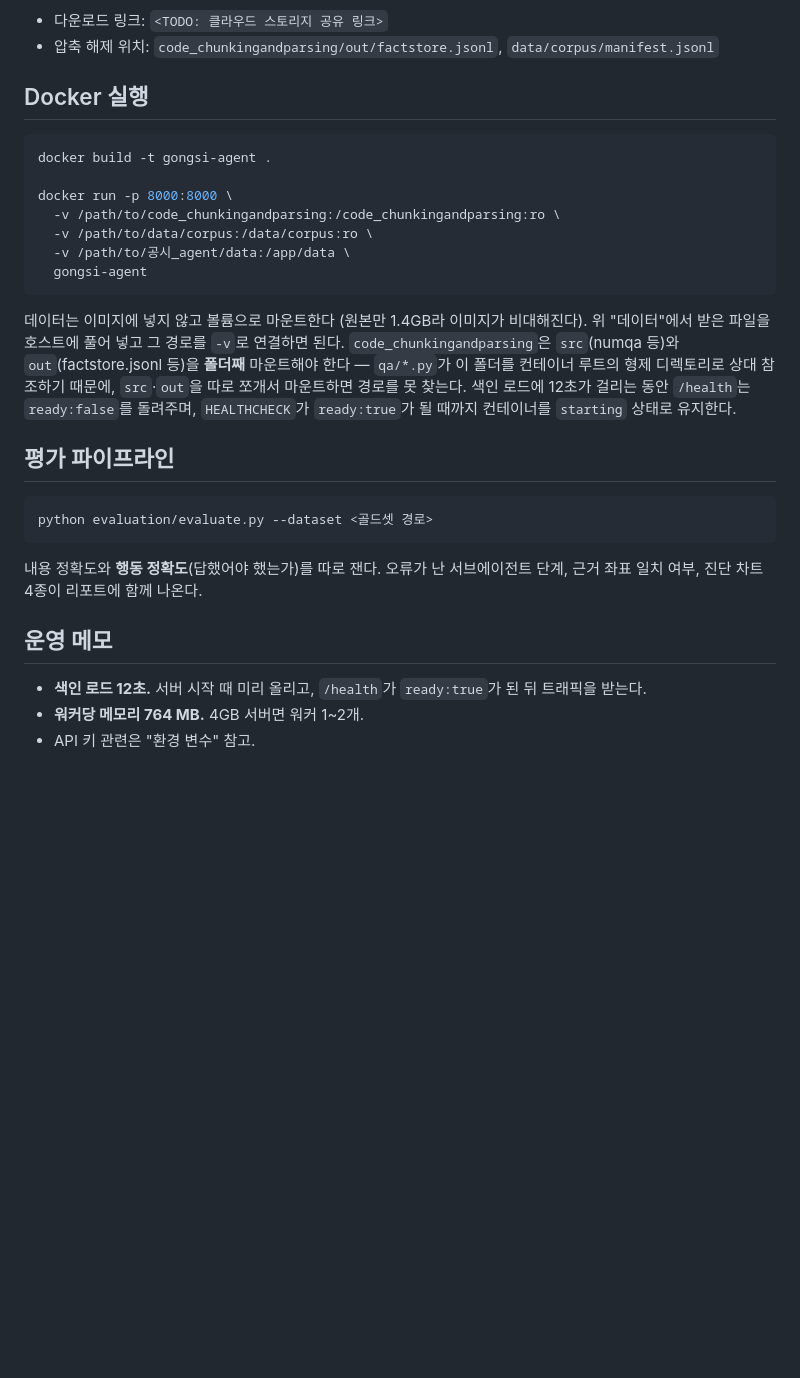
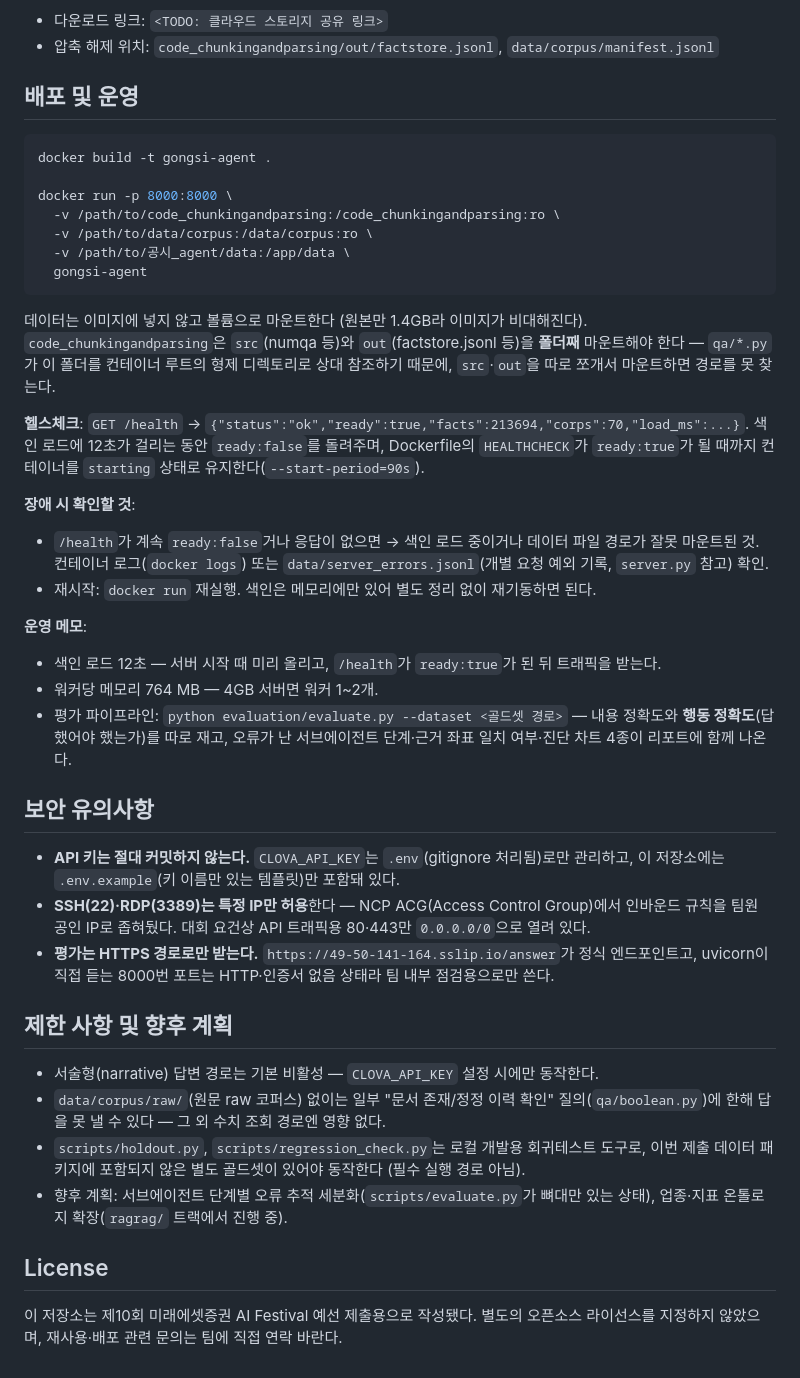
Before and after one commit to choi-ce3l/RAGRAG, a Markdown page: 공시_agent/README.md, the part around one of its changes. GitHub-like rendering; blank space fills up the shorter version.

````diff
--- a/공시_agent/README.md
+++ b/공시_agent/README.md
@@ -170,7 +233,7 @@ curl -X POST http://<HOST>:8000/ask \
 - 다운로드 링크: `<TODO: 클라우드 스토리지 공유 링크>`
 - 압축 해제 위치: `code_chunkingandparsing/out/factstore.jsonl`, `data/corpus/manifest.jsonl`
 
-## Docker 실행
+## 배포 및 운영
 
 ```bash
 docker build -t gongsi-agent .
@@ -183,24 +246,47 @@ docker run -p 8000:8000 \
 ```
 
 데이터는 이미지에 넣지 않고 볼륨으로 마운트한다 (원본만 1.4GB라 이미지가 비대해진다).
-위 "데이터"에서 받은 파일을 호스트에 풀어 넣고 그 경로를 `-v`로 연결하면 된다.
 `code_chunkingandparsing`은 `src`(numqa 등)와 `out`(factstore.jsonl 등)을 **폴더째** 마운트해야
 한다 — `qa/*.py`가 이 폴더를 컨테이너 루트의 형제 디렉토리로 상대 참조하기 때문에, `src`·`out`을
 따로 쪼개서 마운트하면 경로를 못 찾는다.
-색인 로드에 12초가 걸리는 동안 `/health`는 `ready:false`를 돌려주며, `HEALTHCHECK`가
-`ready:true`가 될 때까지 컨테이너를 `starting` 상태로 유지한다.
 
-## 평가 파이프라인
+**헬스체크**: `GET /health` → `{"status":"ok","ready":true,"facts":213694,"corps":70,"load_ms":...}`.
+색인 로드에 12초가 걸리는 동안 `ready:false`를 돌려주며, Dockerfile의 `HEALTHCHECK`가
+`ready:true`가 될 때까지 컨테이너를 `starting` 상태로 유지한다(`--start-period=90s`).
 
-```bash
-python evaluation/evaluate.py --dataset <골드셋 경로>
-```
+**장애 시 확인할 것**:
+- `/health`가 계속 `ready:false`거나 응답이 없으면 → 색인 로드 중이거나 데이터 파일 경로가
+  잘못 마운트된 것. 컨테이너 로그(`docker logs`) 또는 `data/server_errors.jsonl`(개별 요청
+  예외 기록, `server.py` 참고) 확인.
+- 재시작: `docker run` 재실행. 색인은 메모리에만 있어 별도 정리 없이 재기동하면 된다.
 
-내용 정확도와 **행동 정확도**(답했어야 했는가)를 따로 잰다. 오류가 난 서브에이전트 단계,
-근거 좌표 일치 여부, 진단 차트 4종이 리포트에 함께 나온다.
+**운영 메모**:
+- 색인 로드 12초 — 서버 시작 때 미리 올리고, `/health`가 `ready:true`가 된 뒤 트래픽을 받는다.
+- 워커당 메모리 764 MB — 4GB 서버면 워커 1~2개.
+- 평가 파이프라인: `python evaluation/evaluate.py --dataset <골드셋 경로>` — 내용 정확도와
+  **행동 정확도**(답했어야 했는가)를 따로 재고, 오류가 난 서브에이전트 단계·근거 좌표 일치
+  여부·진단 차트 4종이 리포트에 함께 나온다.
 
-## 운영 메모
+## 보안 유의사항
 
-- **색인 로드 12초.** 서버 시작 때 미리 올리고, `/health`가 `ready:true`가 된 뒤 트래픽을 받는다.
-- **워커당 메모리 764 MB.** 4GB 서버면 워커 1~2개.
-- API 키 관련은 "환경 변수" 참고.
+- **API 키는 절대 커밋하지 않는다.** `CLOVA_API_KEY`는 `.env`(gitignore 처리됨)로만 관리하고,
+  이 저장소에는 `.env.example`(키 이름만 있는 템플릿)만 포함돼 있다.
+- **SSH(22)·RDP(3389)는 특정 IP만 허용**한다 — NCP ACG(Access Control Group)에서 인바운드
+  규칙을 팀원 공인 IP로 좁혀뒀다. 대회 요건상 API 트래픽용 80·443만 `0.0.0.0/0`으로 열려 있다.
+- **평가는 HTTPS 경로로만 받는다.** `https://49-50-141-164.sslip.io/answer`가 정식 엔드포인트고,
+  uvicorn이 직접 듣는 8000번 포트는 HTTP·인증서 없음 상태라 팀 내부 점검용으로만 쓴다.
+
+## 제한 사항 및 향후 계획
+
+- 서술형(narrative) 답변 경로는 기본 비활성 — `CLOVA_API_KEY` 설정 시에만 동작한다.
+- `data/corpus/raw/`(원문 raw 코퍼스) 없이는 일부 "문서 존재/정정 이력 확인" 질의(`qa/boolean.py`)에
+  한해 답을 못 낼 수 있다 — 그 외 수치 조회 경로엔 영향 없다.
+- `scripts/holdout.py`, `scripts/regression_check.py`는 로컬 개발용 회귀테스트 도구로, 이번
+  제출 데이터 패키지에 포함되지 않은 별도 골드셋이 있어야 동작한다 (필수 실행 경로 아님).
+- 향후 계획: 서브에이전트 단계별 오류 추적 세분화(`scripts/evaluate.py`가 뼈대만 있는 상태),
+  업종·지표 온톨로지 확장(`ragrag/` 트랙에서 진행 중).
+
+## License
+
+이 저장소는 제10회 미래에셋증권 AI Festival 예선 제출용으로 작성됐다. 별도의 오픈소스
+라이선스를 지정하지 않았으며, 재사용·배포 관련 문의는 팀에 직접 연락 바란다.
````
Also changed, not shown: other parts of 공시_agent/README.md (+133 -70 lines).
